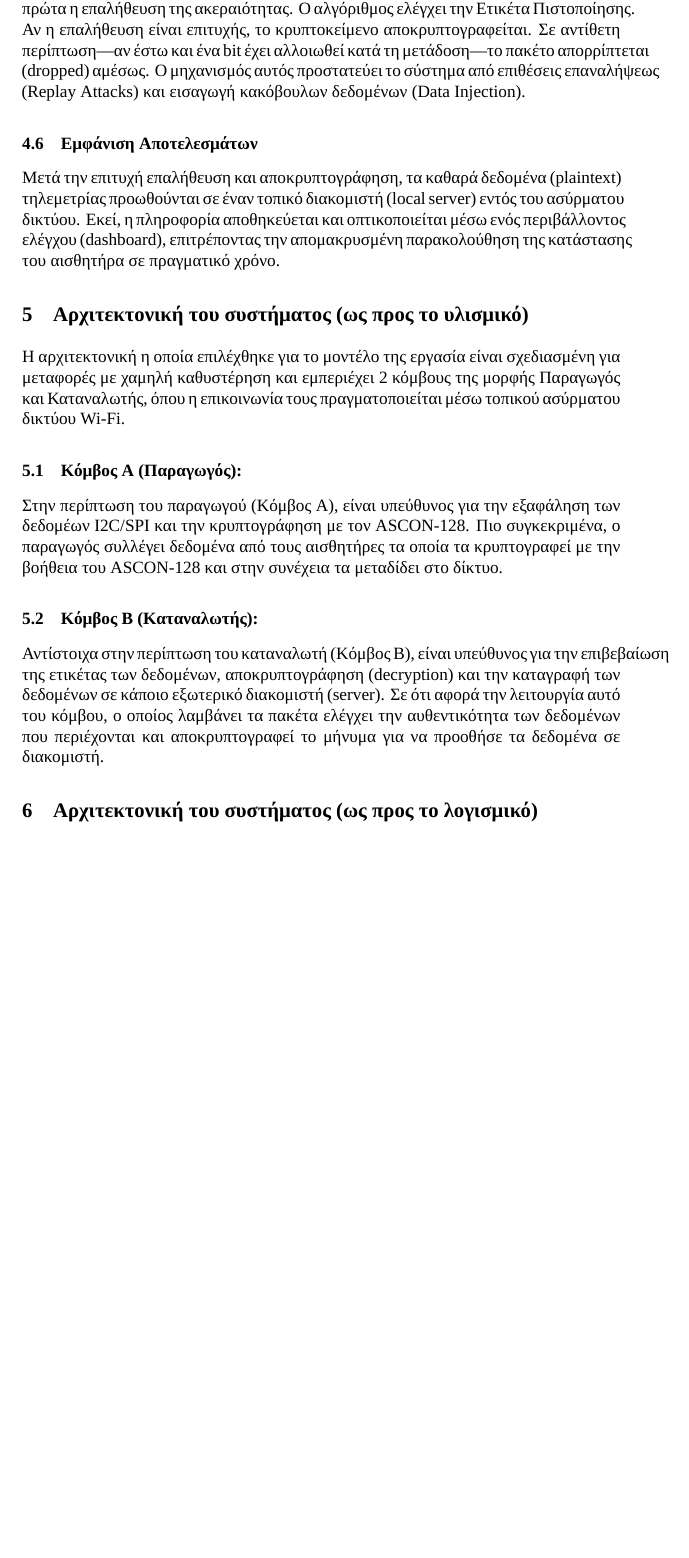
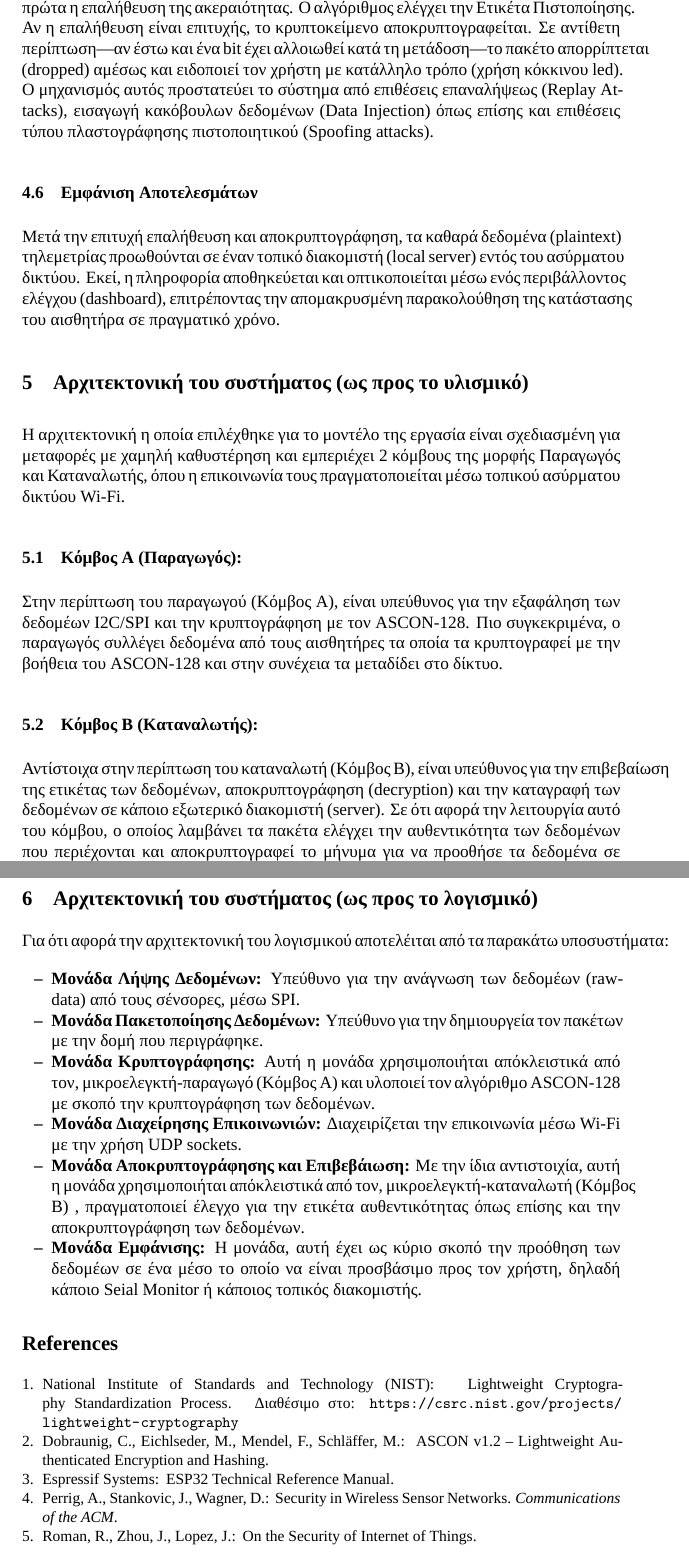
Before and after one commit to FoolishKg/ASCON-IoT-secure-communication, a LaTeX paper (documentation/document.tex): part of page 4 of 4 before the commit and two parts of pages 4 and 5 of 5 after it, the two joined at a grey line, cut so that both start at the same text, the shorter picture padded with empty space. Compiled offline with XeLaTeX; a missing font is replaced by an installed copy or a similar font.

Commit message:
Almost Done!

```diff
--- a/documentation/document.tex
+++ b/documentation/document.tex
@@ -9,7 +9,9 @@
 \setmainfont{Times New Roman}
 \usepackage{graphicx}
 \usepackage{booktabs} % For professional looking tables
+\usepackage{url}
 %\usepackage[greek,english]{babel}
+
 \begin{document}
 
 \title{Ασφαλής επικοινωνία μεταξύ σενσώρων σε περιβάλλον Διαδύκτιου των πραγμάτων (IoT) με χρήση ελαφριάς κρυπτογραφίας μέσου του ASCON-128}
@@ -116,8 +116,10 @@ Timestamp   & uint32\_t & 4 & Χρονοσφραγίδα Unix / Αύξων Αρ
 
 \subsection{Επαλήθευση και Αποκρυπτογράφηση}
 Κατά τη λήψη του πακέτου από τον κόμβο υποδοχής (Node B - Receiver), εκτελείται πρώτα η επαλήθευση της ακεραιότητας. Ο αλγόριθμος ελέγχει την Ετικέτα Πιστοποίησης.
-Αν η επαλήθευση είναι επιτυχής, το κρυπτοκείμενο αποκρυπτογραφείται. Σε αντίθετη περίπτωση—αν έστω και ένα bit έχει αλλοιωθεί κατά τη μετάδοση—το πακέτο απορρίπτεται (dropped) αμέσως.
-Ο μηχανισμός αυτός προστατεύει το σύστημα από επιθέσεις επαναλήψεως (Replay Attacks) και εισαγωγή κακόβουλων δεδομένων (Data Injection).
+Αν η επαλήθευση είναι επιτυχής, το κρυπτοκείμενο αποκρυπτογραφείται. Σε αντίθετη περίπτωση—αν έστω και ένα bit έχει αλλοιωθεί κατά τη μετάδοση—το πακέτο απορρίπτεται (dropped)
+αμέσως και ειδοποιεί τον χρήστη με κατάλληλο τρόπο (χρήση κόκκινου led).
+Ο μηχανισμός αυτός προστατεύει το σύστημα από επιθέσεις επαναλήψεως (Replay Attacks), εισαγωγή κακόβουλων δεδομένων (Data Injection)
+όπως επίσης και επιθέσεις τύπου πλαστογράφησης πιστοποιητικού (Spoofing attacks).
 
 \subsection{Εμφάνιση Αποτελεσμάτων}
 Μετά την επιτυχή επαλήθευση και αποκρυπτογράφηση, τα καθαρά δεδομένα (plaintext) τηλεμετρίας προωθούνται σε έναν τοπικό διακομιστή (local server) εντός του ασύρματου δικτύου.
@@ -141,7 +143,53 @@ Timestamp   & uint32\_t & 4 & Χρονοσφραγίδα Unix / Αύξων Αρ
 
 
 \section{Αρχιτεκτονική του συστήματος (ως προς το λογισμικό)}
+    %Finish this one by sunday please!!!
+    Για ότι αφορά την αρχιτεκτονική του λογισμικού αποτελέιται από τα παρακάτω υποσυστήματα:
 
+            \begin{itemize}
+                \item \textbf{Μονάδα Λήψης Δεδομένων:} Υπεύθυνο για την ανάγνωση των δεδομέων (raw-data) από τους σένσορες, μέσω SPI.
+                \item  \textbf{Μονάδα Πακετοποίησης Δεδομένων:} Υπεύθυνο για την δημιουργεία τον πακέτων με την δομή που περιγράφηκε.
+                \item  \textbf{Μονάδα Κρυπτογράφησης:} Αυτή η μονάδα χρησιμοποιήται απόκλειστικά από τον, μικροελεγκτή-παραγωγό (Κόμβος A)
+                                                    και υλοποιεί τον αλγόριθμο ASCON-128 με σκοπό την κρυπτογράφηση των δεδομένων.
+                \item \textbf{Μονάδα Διαχείρησης Επικοινωνιών:} Διαχειρίζεται την επικοινωνία μέσω Wi-Fi με την χρήση UDP sockets.
+                \item \textbf{Μονάδα Αποκρυπτογράφησης και Επιβεβάιωση:} Με την ίδια αντιστοιχία, αυτή η μονάδα χρησιμοποιήται απόκλειστικά από τον, μικροελεγκτή-καταναλωτή (Κόμβος Β)
+                                                                        , πραγματοποιεί έλεγχο για την ετικέτα αυθεντικότητας όπως επίσης και την αποκρυπτογράφηση των δεδομένων.
+                \item \textbf{Μονάδα Εμφάνισης:} Η μονάδα, αυτή έχει ως κύριο σκοπό την προόθηση των δεδομέων σε ένα μέσο το οποίο να είναι προσβάσιμο προς τον χρήστη,
+                                                δηλαδή κάποιο Seial Monitor ή κάποιος τοπικός διακομιστής.
+            \end{itemize}
+
+
+
+
+\begin{thebibliography}{8}
+
+
+%%%%%%%%%%%%%%%%%%%%%%%%%%%%%%%%%%%%%%%%%%%%%%%%%%%%%%%
+% Check an mporeis na allaxeis to "References" se greek!
+%%%%%%%%%%%%%%%%%%%%%%%%%%%%%%%%%%%%%%%%%%%%%%%%%%%%%%%
+\bibitem{nist_lwc}
+National Institute of Standards and Technology (NIST):
+\newblock Lightweight Cryptography Standardization Process.
+\newblock Διαθέσιμο στο: \url{https://csrc.nist.gov/projects/lightweight-cryptography}
+
+\bibitem{ascon}
+Dobraunig, C., Eichlseder, M., Mendel, F., Schläffer, M.:
+\newblock ASCON v1.2 – Lightweight Authenticated Encryption and Hashing.
+
+\bibitem{esp32_manual}
+Espressif Systems:
+\newblock ESP32 Technical Reference Manual.
+
+\bibitem{perrig_wsn}
+Perrig, A., Stankovic, J., Wagner, D.:
+\newblock Security in Wireless Sensor Networks.
+\newblock \textit{Communications of the ACM}.
+
+\bibitem{roman_iot}
+Roman, R., Zhou, J., Lopez, J.:
+\newblock On the Security of Internet of Things.
+
+\end{thebibliography}
 
 %\section{ASCON-128 Implementation}
 %The implementation utilizes the ASCON-128 variant to provide 128-bit security. The AEAD process ensures that Node B can detect if a packet has been tampered with by an adversary. If the 128-bit authentication tag does not match the recalculated value at the receiver, the packet is discarded, effectively mitigating injection and bit-flipping attacks.
```
Also changed, not shown: documentation/document.tex (20 more changed lines).
